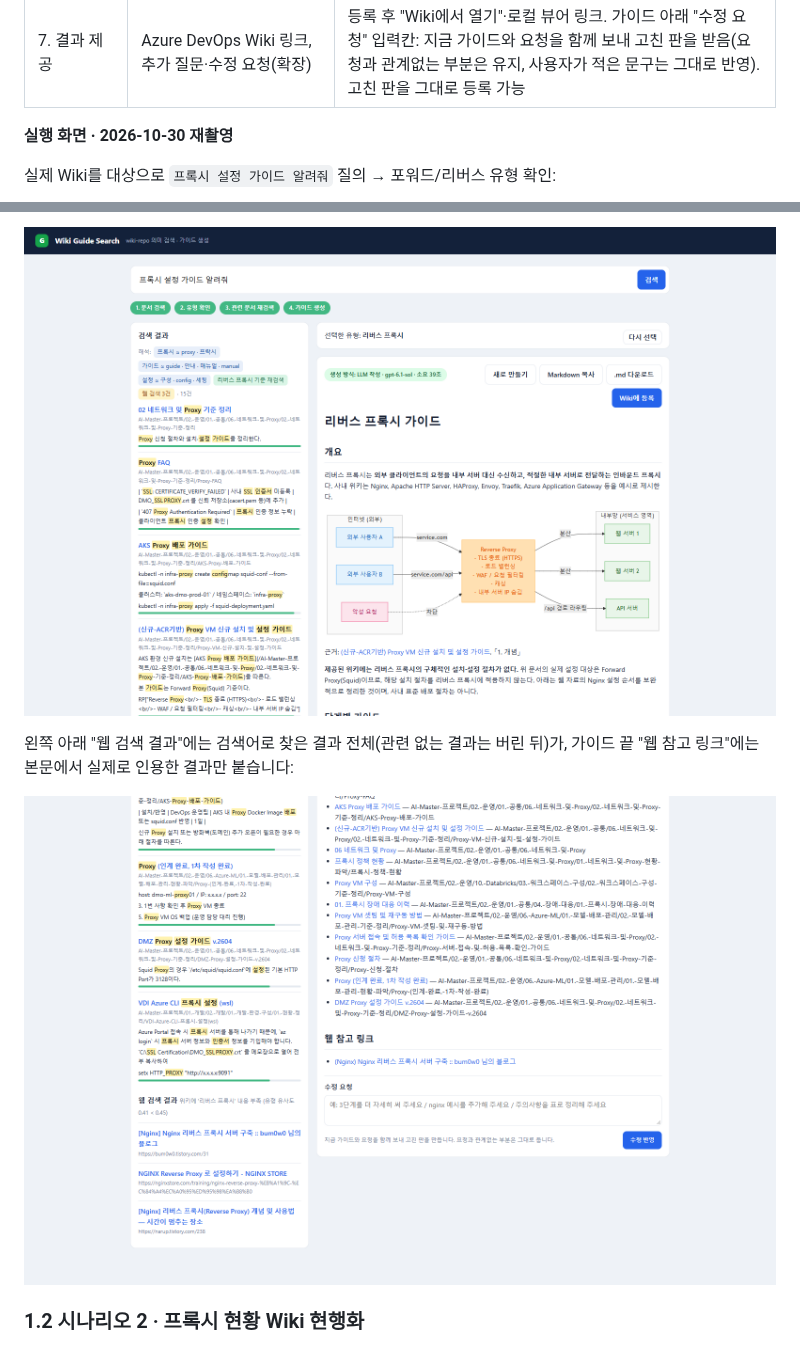
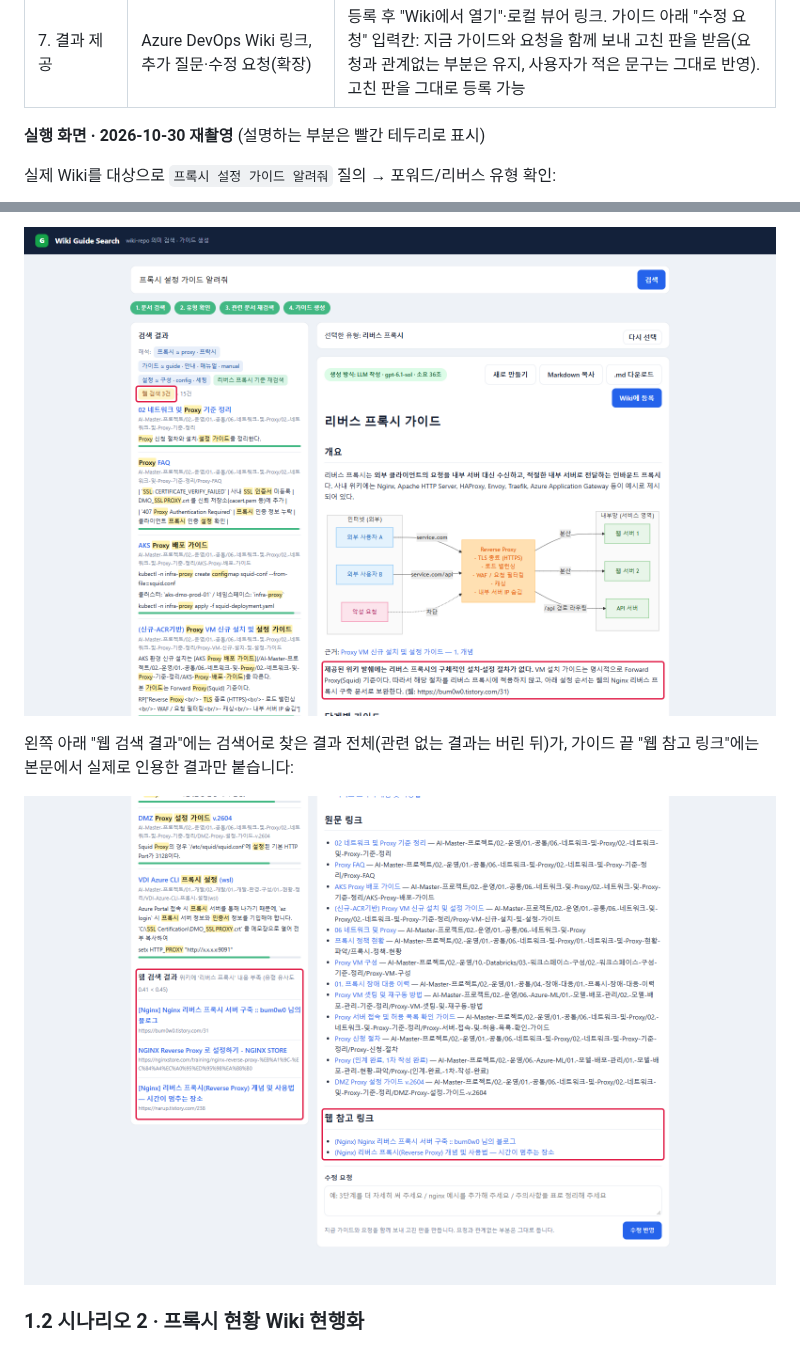
Before and after one commit to pcmola/ai-master, a Markdown page: README.md, 2 parts joined by grey strips. Rendered like a GitHub page; pictures changed too: docs/images/wiki-search-web-links.png, docs/images/wiki-search-web.png.

```diff
--- a/README.md
+++ b/README.md
@@ -102,7 +102,7 @@ flowchart TD
 | 6. Wiki 문서 등록 | `02. 운영 > 00. AI 문서 생성` 아래 `NN. 제목`으로 등록, 같은 제목이면 갱신(번호 유지, 이력은 git), Wiki 문서 규칙(채번·`.order`·인코딩·프록시 표기) 준수, 머리에 "AI 생성 · 모델 · 생성 일시 · 질의 · 근거 수" | `wiki_tools/wiki_register.py`. 로컬 뷰어 링크를 Wiki 안 링크로 바꾸고 push. push는 원격 최신 위 임시 작업 트리에서 이 문서 커밋만 만들어 올리므로, wiki-repo에 쌓인 로컬 전용 커밋(시나리오 2 테스트)은 올라가지 않음. 올린 뒤 로컬은 원격 위로 rebase |
 | 7. 결과 제공 | Azure DevOps Wiki 링크, 추가 질문·수정 요청(확장) | 등록 후 "Wiki에서 열기"·로컬 뷰어 링크. 가이드 아래 "수정 요청" 입력칸: 지금 가이드와 요청을 함께 보내 고친 판을 받음(요청과 관계없는 부분은 유지, 사용자가 적은 문구는 그대로 반영). 고친 판을 그대로 등록 가능 |
 
-**실행 화면 · 2026-10-30 재촬영**
+**실행 화면 · 2026-10-30 재촬영** (설명하는 부분은 빨간 테두리로 표시)
 
 실제 Wiki를 대상으로 `프록시 설정 가이드 알려줘` 질의 → 포워드/리버스 유형 확인:
 
```
Also changed, not shown: other parts of README.md (+1 -1 lines), docs/images/wiki-search-cache.png, docs/images/wiki-search-guide.png, docs/images/wiki-search-revise.png, 1 other file.
